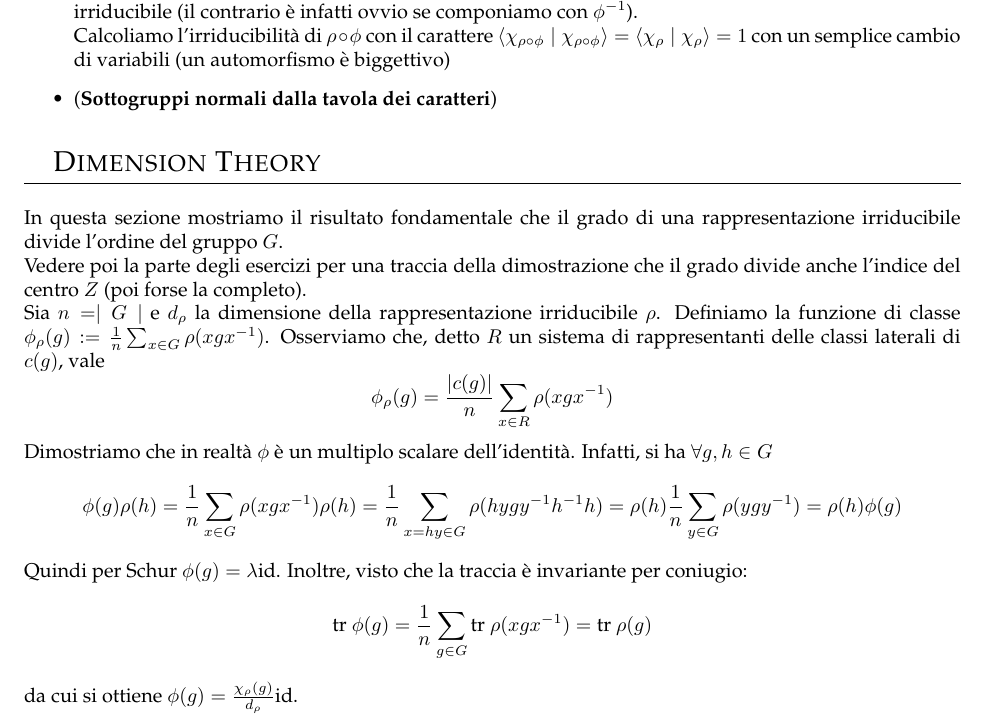
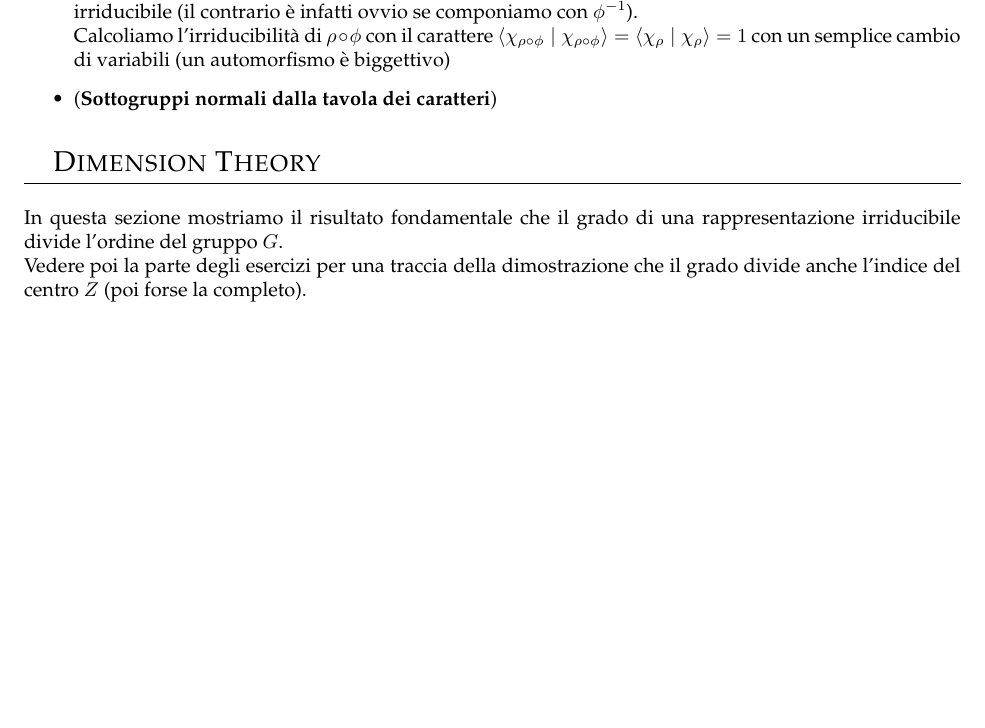
Before and after one commit to frame95/Rappresentazioni, a LaTeX document (TrucchiTabellaCaratteri.tex): part of page 9 of 11, cut so that both start at the same text, the shorter picture padded with empty space. Compiled offline with pdfLaTeX.

Commit message:
Tolta dimostrazione che può confondere

```diff
--- a/TrucchiTabellaCaratteri.tex
+++ b/TrucchiTabellaCaratteri.tex
@@ -270,14 +270,16 @@
 	\section{Dimension Theory}
 	In questa sezione mostriamo il risultato fondamentale che il grado di una rappresentazione irriducibile divide l'ordine del gruppo $G$.  \\
 	Vedere poi la parte degli esercizi per una traccia della dimostrazione che il grado divide anche l'indice del centro $Z$ (poi forse la completo). \\
-	Sia $n = \mid G \mid$ e $d_\rho$ la dimensione della rappresentazione irriducibile $\rho$. Definiamo la funzione di classe $\phi_\rho(g) := \frac{1}{n} \sum_{x \in G} \rho(xgx^{-1})$.
-	Osserviamo che, detto $R$ un sistema di rappresentanti delle classi laterali di $c(g)$, vale
-	$$ \phi_\rho(g) = \frac{ |c(g)|}{n} \sum_{x \in R} \rho(xgx^{-1}) $$
-	Dimostriamo che in realtà $\phi$ è un multiplo scalare dell'identità. Infatti, si ha $\forall g,h \in G$
-	$$ \phi(g) \rho(h) = \frac{1}{n} \sum_{x \in G} \rho(xgx^{-1}) \rho(h) = \frac{1}{n} \sum_{x =hy \in G} \rho(hygy^{-1}h^{-1} h) = \rho(h) \frac{1}{n} \sum_{y \in G} \rho(ygy^{-1}) = \rho(h) \phi(g) $$
-	Quindi per Schur $\phi(g) = \lambda \Id $. Inoltre, visto che la traccia è invariante per coniugio:
-	$$ \Tr \phi(g) = \frac{1}{n}  \sum_{g \in G} \Tr \rho(xgx^{-1})  = \Tr \rho(g) $$
-	da cui si ottiene $\phi(g) = \frac{\chi_\rho(g)}{d_\rho } \Id $.
+%	Commento la dimostrazione perché non è completa, potrebbe confondere
+%
+%	Sia $n = \mid G \mid$ e $d_\rho$ la dimensione della rappresentazione irriducibile $\rho$. Definiamo la funzione di classe $\phi_\rho(g) := \frac{1}{n} \sum_{x \in G} \rho(xgx^{-1})$.
+%	Osserviamo che, detto $R$ un sistema di rappresentanti delle classi laterali di $c(g)$, vale
+%	$$ \phi_\rho(g) = \frac{ |c(g)|}{n} \sum_{x \in R} \rho(xgx^{-1}) $$
+%	Dimostriamo che in realtà $\phi$ è un multiplo scalare dell'identità. Infatti, si ha $\forall g,h \in G$
+%	$$ \phi(g) \rho(h) = \frac{1}{n} \sum_{x \in G} \rho(xgx^{-1}) \rho(h) = \frac{1}{n} \sum_{x =hy \in G} \rho(hygy^{-1}h^{-1} h) = \rho(h) \frac{1}{n} \sum_{y \in G} \rho(ygy^{-1}) = \rho(h) \phi(g) $$
+%	Quindi per Schur $\phi(g) = \lambda \Id $. Inoltre, visto che la traccia è invariante per coniugio:
+%	$$ \Tr \phi(g) = \frac{1}{n}  \sum_{g \in G} \Tr \rho(xgx^{-1})  = \Tr \rho(g) $$
+%	da cui si ottiene $\phi(g) = \frac{\chi_\rho(g)}{d_\rho } \Id $.
 
 	\subsection{Conseguenze}
 	\begin{itemize}
```
Also changed, not shown: TrucchiTabellaCaratteri.pdf.
